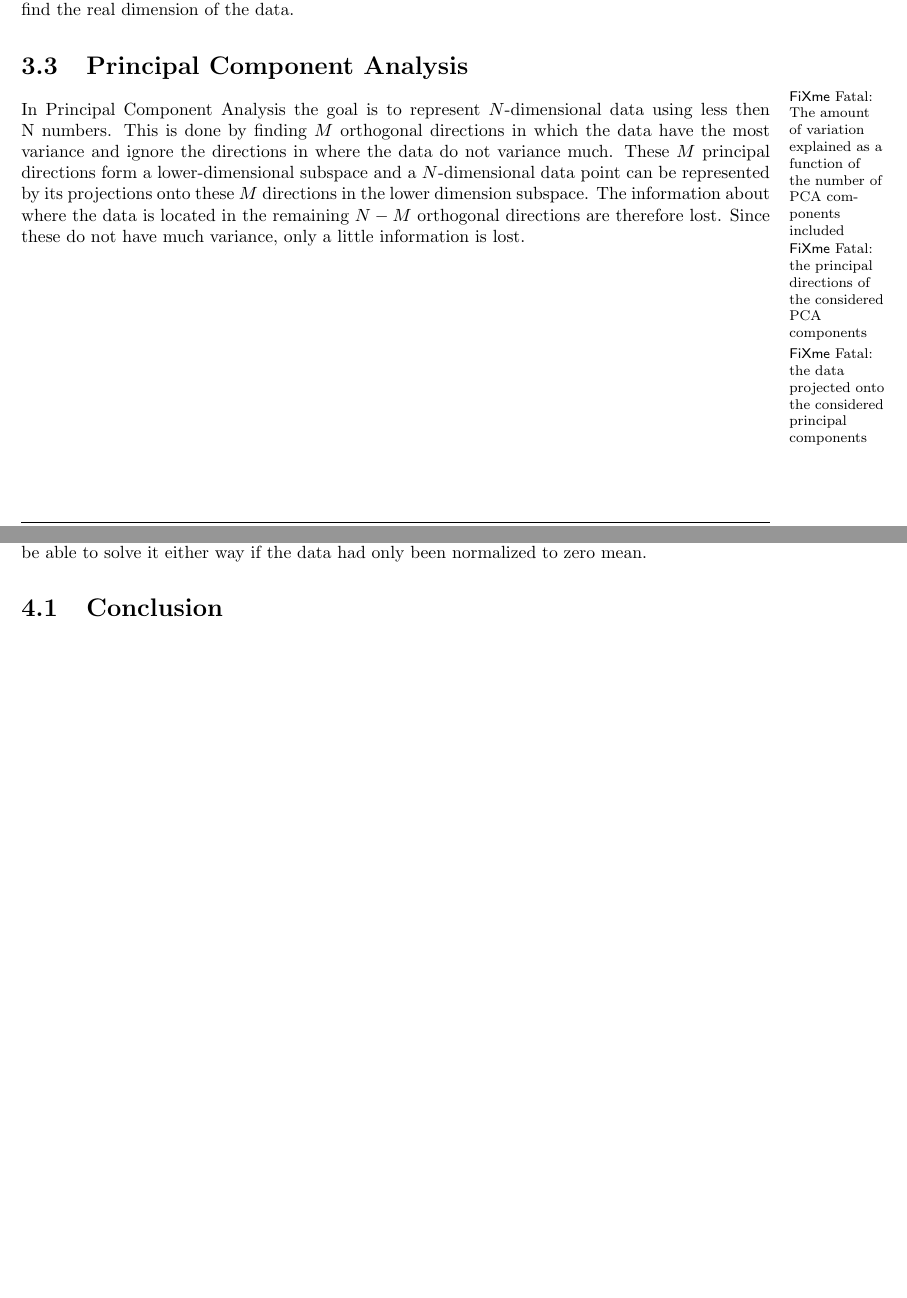
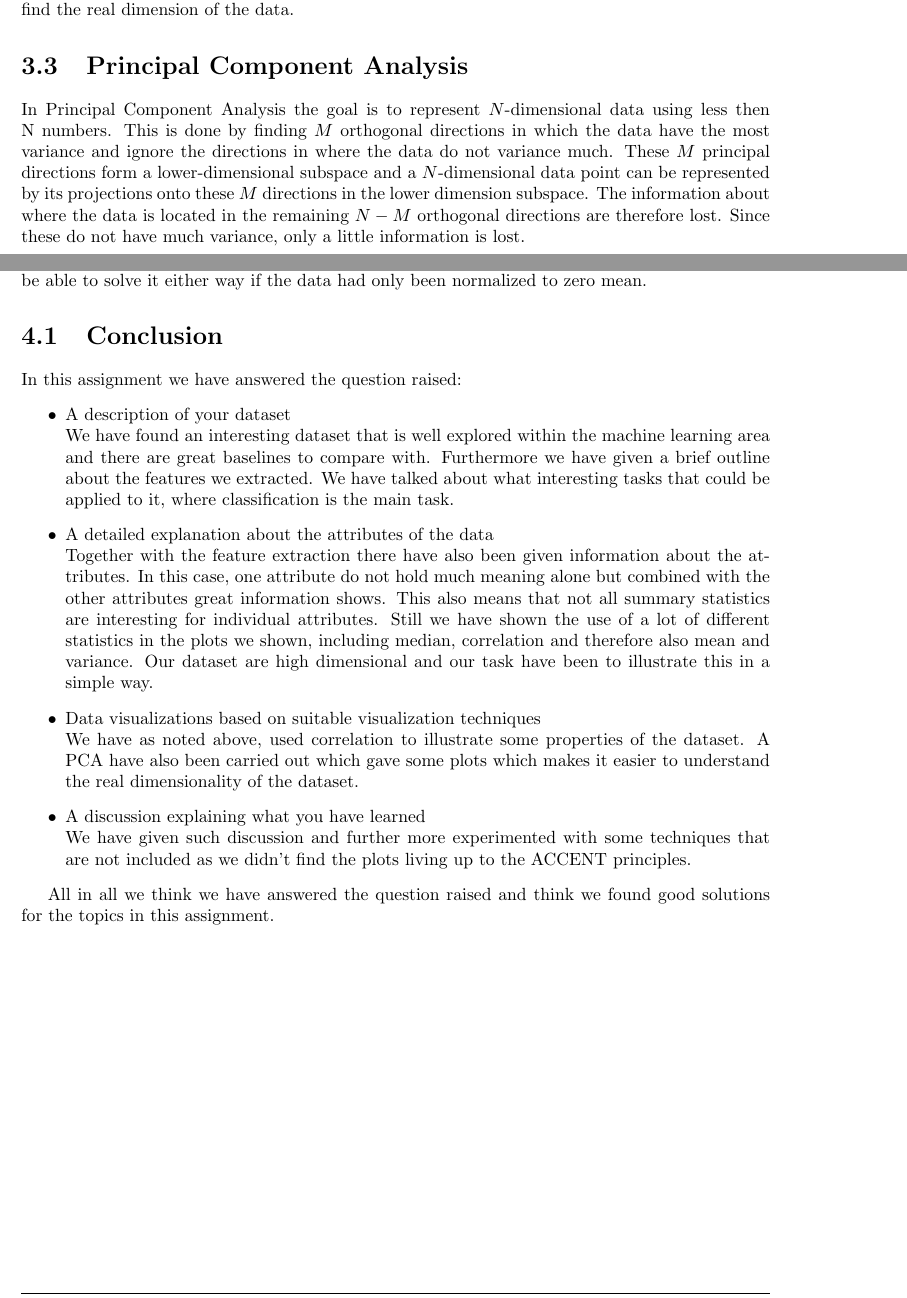
Before and after one commit to mateusbarros88/IntroMachineLearning, a LaTeX problem sheet (assignment 1/final.tex, which reads assignment 1/tex/discussion.tex, assignment 1/tex/pca.tex): two parts of pages 8 and 12 of 13, joined at a grey line, cut so that both start at the same text, the shorter picture padded with empty space. Compiled offline with pdfLaTeX.

Commit message:
Last Commit from Me.

```diff
--- a/assignment 1/final.tex
+++ b/assignment 1/final.tex
@@ -36,7 +36,7 @@
 \renewcommand{\topfraction}{0.85}
 \renewcommand{\textfraction}{0.1}
 \renewcommand{\floatpagefraction}{0.75}
-\usepackage[draft,english,margin]{fixme}
+\usepackage[final,english,margin]{fixme}
 
 
 
--- a/assignment 1/tex/discussion.tex
+++ b/assignment 1/tex/discussion.tex
@@ -19,3 +19,14 @@ For the PCA the dataset was standardized to mean 0 and unit standard deviation a
 
 \section{Conclusion}
 %Summarize that we have included all the relevant information from the questions raised in the assignment text and tell how good a job we have done.
+
+In this assignment we have answered the question raised:
+\begin{itemize}
+\item A description of your dataset\\ We have found an interesting dataset that is well explored within the machine learning area and there are great baselines to compare with. Furthermore we have given a brief outline about the features we extracted. We have talked about what interesting tasks that could be applied to it, where classification is the main task.
+\item A detailed explanation about the attributes of the data\\
+Together with the feature extraction there have also been given information about the attributes. In this case, one attribute do not hold much meaning alone but combined with the other attributes great information shows. This also means that not all summary statistics are interesting for individual attributes. Still we have shown the use of a lot of different statistics in the plots we shown, including median, correlation and therefore also mean and variance. Our dataset are high dimensional and our task have been to illustrate this in a simple way.
+\item Data visualizations based on suitable visualization techniques\\ We have as noted above, used correlation to illustrate some properties of the dataset. A PCA have also been carried out which gave some plots which makes it easier to understand the real dimensionality of the dataset.
+\item A discussion explaining what you have learned\\ We have given such discussion and further more experimented with some techniques that are not included as we didn’t find the plots living up to the ACCENT principles.
+\end{itemize}
+
+All in all we think we have answered the question raised and think we found good solutions for the topics in this assignment.
--- a/assignment 1/tex/pca.tex
+++ b/assignment 1/tex/pca.tex
@@ -1,7 +1,7 @@
 \section{Principal Component Analysis}
-\fixme{The amount of variation explained as a function of the number of PCA com- ponents included}
-\fixme{the principal directions of the considered PCA components}
-\fixme{the data projected onto the considered principal components}
+%\fixme{The amount of variation explained as a function of the number of PCA com- ponents included}
+%\fixme{the principal directions of the considered PCA components}
+%\fixme{the data projected onto the considered principal components}
 
 In Principal Component Analysis the goal is to represent $N$-dimensional data using less then N numbers. This is done by finding $M$ orthogonal directions in which the data have the most variance and ignore the directions in where the data do not variance much. These $M$ principal directions form a lower-dimensional subspace and a $N$-dimensional data point can be represented by its projections onto these $M$ directions in the lower dimension subspace. The information about where the data is located in the remaining $N-M$ orthogonal directions are therefore lost. Since these do not have much variance, only a little information is lost.
 
```
